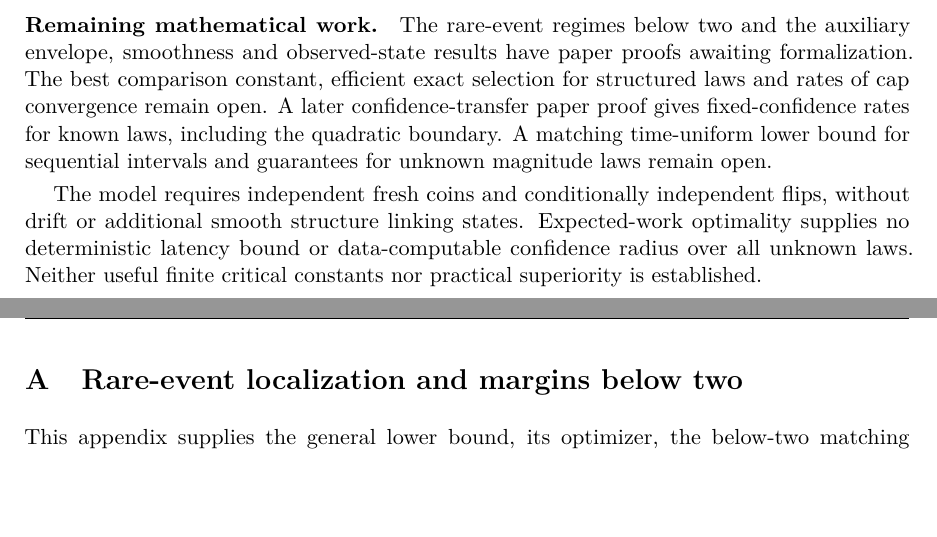
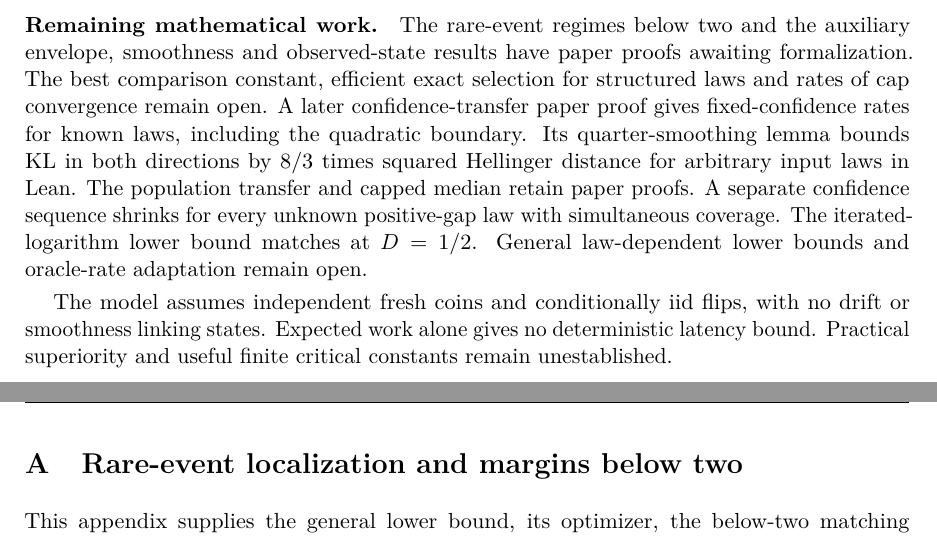
Before and after one commit to davidiach/adaptive-threshold-estimation, a LaTeX paper (paper/v6/main.tex, which reads paper/v6/verification.tex): two parts of pages 50 and 51 of 137, joined at a grey line, cut so that both start at the same text, the shorter picture padded with empty space. Compiled offline with pdfLaTeX.

Commit message:
Publish the isolated smoothing audit and update the confidence results in the paper

```diff
--- a/paper/v6/verification.tex
+++ b/paper/v6/verification.tex
@@ -481,11 +481,16 @@ The best comparison constant, efficient exact selection for structured
 laws and rates of cap convergence remain open. A later
 \href{https://github.com/davidiach/adaptive-threshold-estimation/blob/8a701c8db6c42930ad2a187f3d895ca55265afd6/research/2026-10-30-confidence-transfer/NOTE.md}{confidence-transfer paper proof}
 gives fixed-confidence rates for known laws, including the quadratic
-boundary. A matching time-uniform lower bound for sequential intervals
-and guarantees for unknown magnitude laws remain open.
+boundary. Its \href{https://github.com/davidiach/adaptive-threshold-estimation/blob/680a833415e8de803d2a98847292063f10448527/lean/ThresholdHC/ConfidenceTransfer/Quarter.lean}{quarter-smoothing lemma}
+bounds KL in both directions by $8/3$ times squared Hellinger distance
+for arbitrary input laws in Lean. The population transfer and capped
+median retain paper proofs.
+A separate \href{https://github.com/davidiach/adaptive-threshold-estimation/blob/a3b00cd8962060ca13768e5d3567168105e7ccfd/docs/UNKNOWN_LAW_CONFIDENCE.md}{confidence sequence}
+shrinks for every unknown positive-gap law with simultaneous coverage.
+The iterated-logarithm lower bound matches at $D=1/2$. General
+law-dependent lower bounds and oracle-rate adaptation remain open.
 
-The model requires independent fresh coins and conditionally independent
-flips, without drift or additional smooth structure linking states.
-Expected-work optimality supplies no deterministic latency bound or
-data-computable confidence radius over all unknown laws. Neither useful
-finite critical constants nor practical superiority is established.
+The model assumes independent fresh coins and conditionally iid flips,
+with no drift or smoothness linking states. Expected work alone gives
+no deterministic latency bound. Practical superiority and useful
+finite critical constants remain unestablished.
```
Also changed, not shown: docs/RESULTS.md (+3 -2 lines), docs/UNKNOWN_LAW_CONFIDENCE.md (+6 -6 lines), docs/VERIFY.md (+8 -0 lines), docs/WORKPLAN.md (+1 -1 lines), README.md, lean/README.md, paper/v6/README.md, paper/v6/builds/confidence-followups-20261104.pdf (added), research/README.md, results/README.md, results/quarter-smoothing-20261104/README.md (added), tools/README.md, 7 other files.
